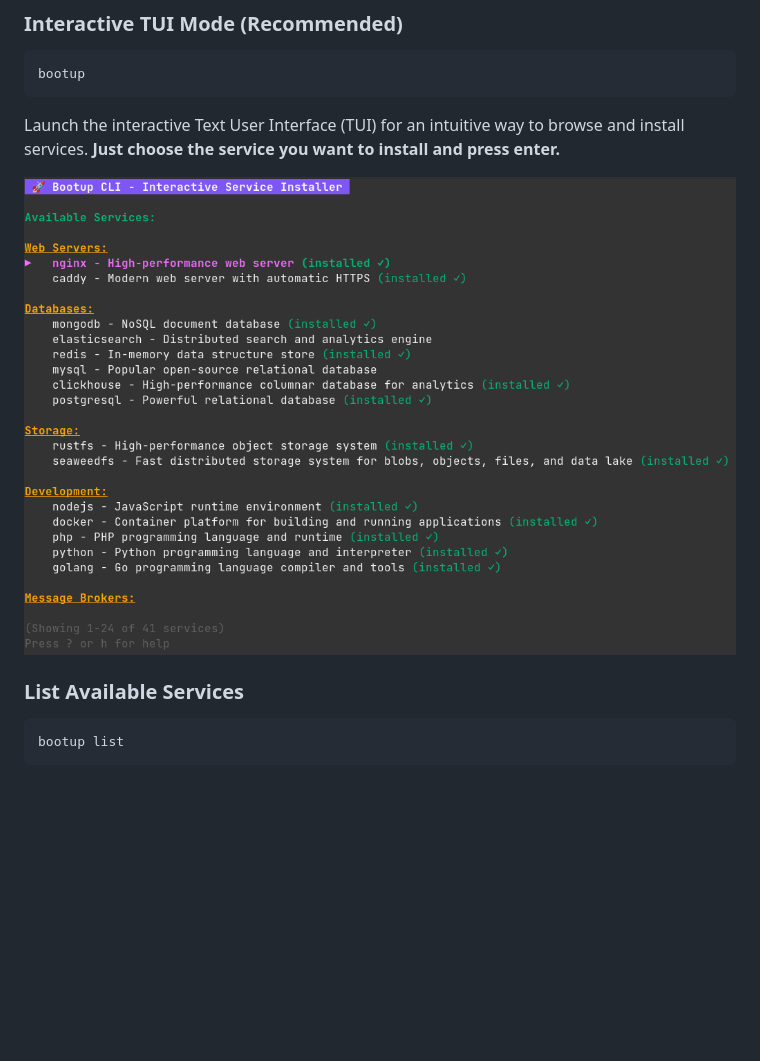
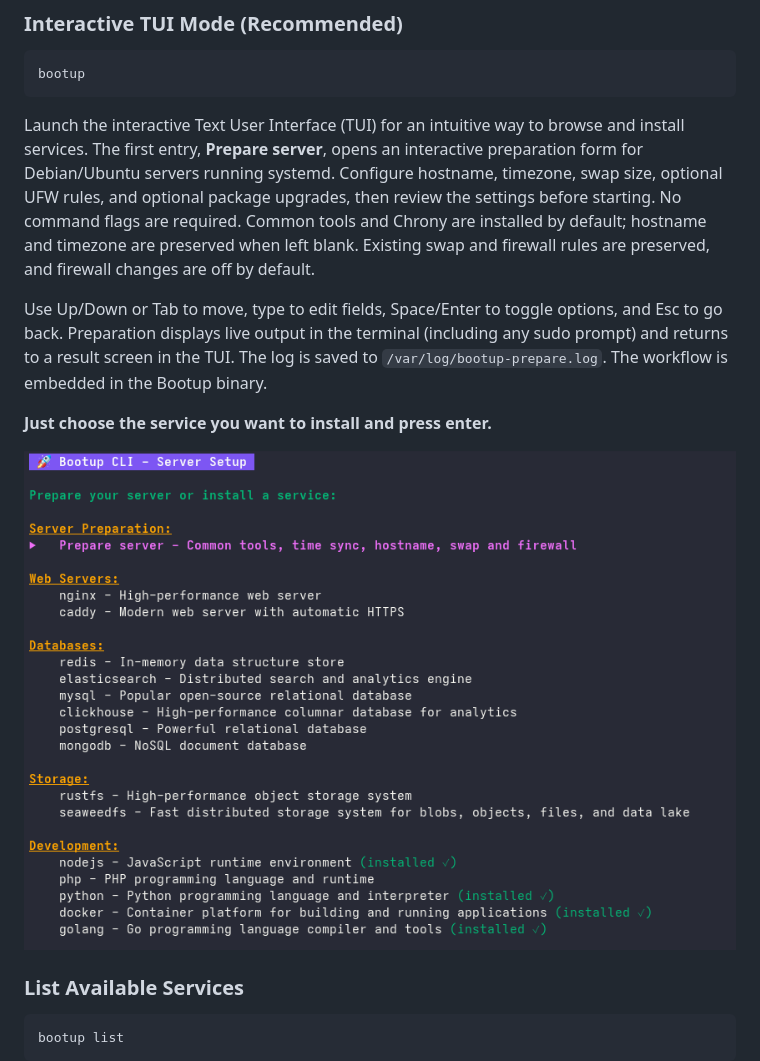
Before and after one commit to amirkh8006/bootup-cli, a Markdown page: README.md, the part around the change. Rendered like a GitHub page; pictures changed too: screenshots/tui-demo.png; blank space fills up the shorter version.

Commit message:
Add interactive server preparation workflow

````diff
--- a/README.md
+++ b/README.md
@@ -48,6 +48,18 @@ bootup
 ```
 
 Launch the interactive Text User Interface (TUI) for an intuitive way to browse and install services.
+The first entry, **Prepare server**, opens an interactive preparation form for
+Debian/Ubuntu servers running systemd. Configure hostname, timezone, swap size,
+optional UFW rules, and optional package upgrades, then review the settings before
+starting. No command flags are required. Common tools and Chrony are installed by
+default; hostname and timezone are preserved when left blank. Existing swap and
+firewall rules are preserved, and firewall changes are off by default.
+
+Use Up/Down or Tab to move, type to edit fields, Space/Enter to toggle options,
+and Esc to go back. Preparation displays live output in the terminal (including
+any sudo prompt) and returns to a result screen in the TUI. The log is saved to
+`/var/log/bootup-prepare.log`. The workflow is embedded in the Bootup binary.
+
 **Just choose the service you want to install and press enter.**
 
 ![TUI Demo](screenshots/tui-demo.png)
````
Also changed, not shown: 8 other files.
